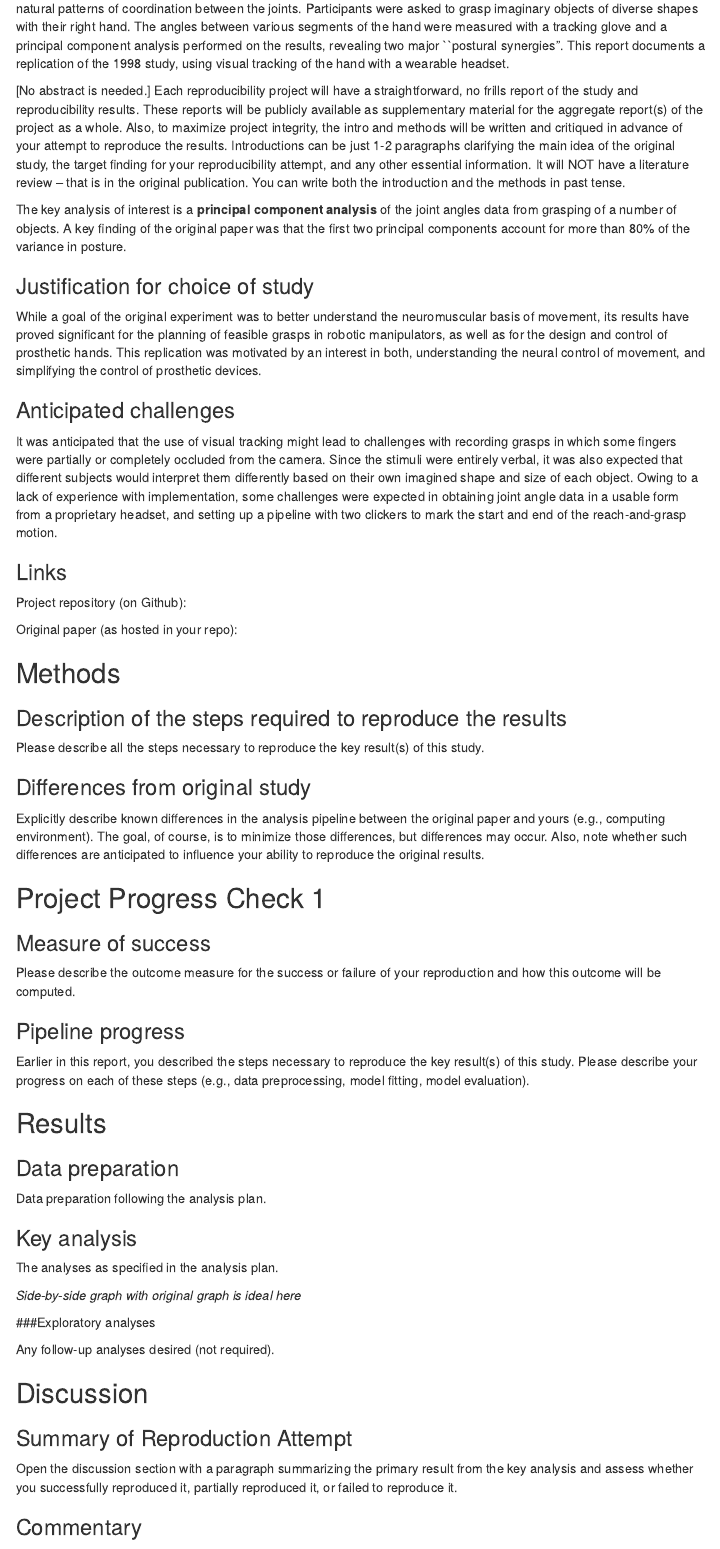
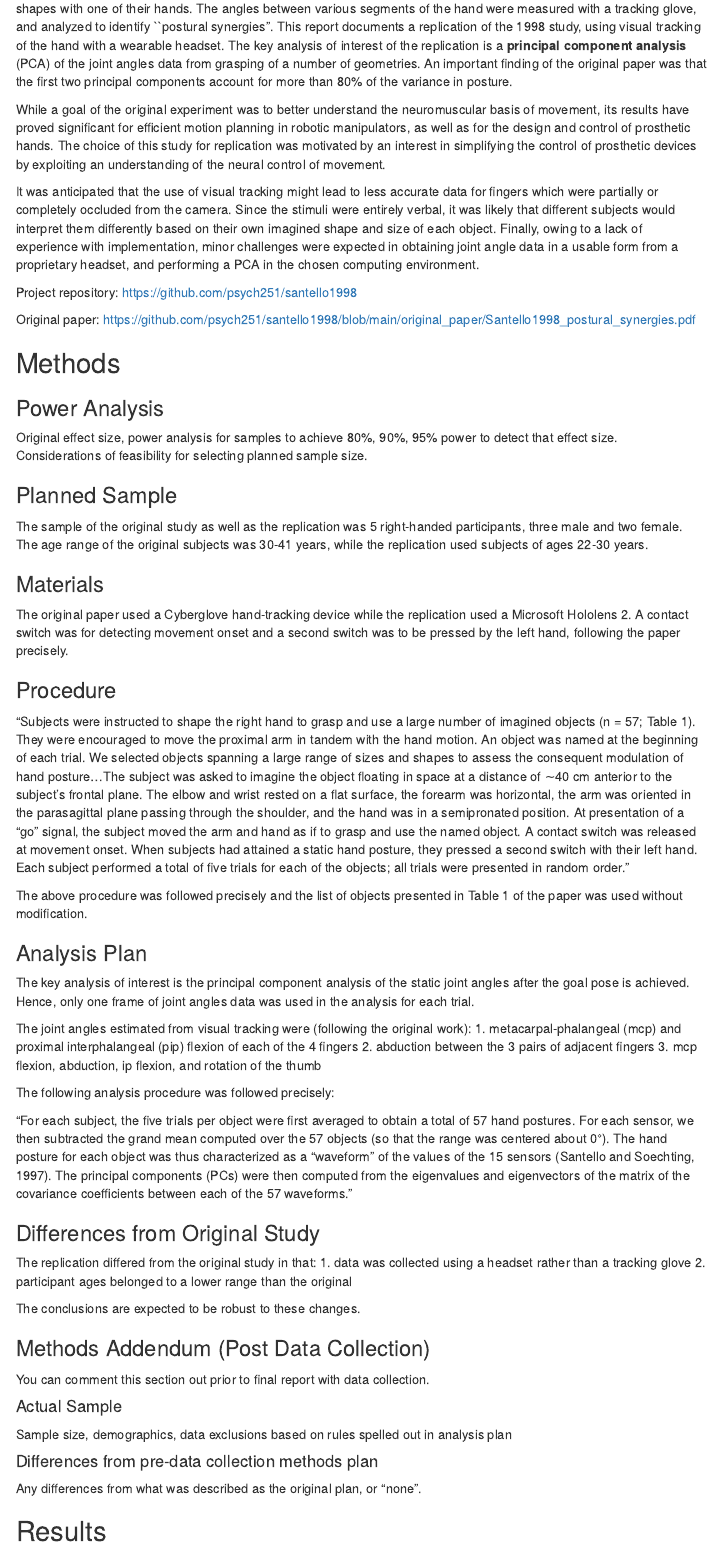
Before and after one commit to psych251/santello1998, an R Markdown document (writeup/writeup_santello1998.Rmd): the page in a window 1100 px wide, from 330 px down before the commit and from 310 px down after it. Rendered offline with R 4.5, knitr and Pandoc, with nearby package versions; some code elsewhere in the file could not run offline; menus at the side of the page are left out.

Commit message:
Switch to repl template and add methods and preanalysis

````diff
--- a/writeup/writeup_santello1998.Rmd
+++ b/writeup/writeup_santello1998.Rmd
@@ -1,5 +1,5 @@
 ---
-title: "Reproducibility Report for Postural Hand Synergies for Tool Use by Santello, Flanders and Soechting (1998, Journal of Neuroscience)"
+title: "Replication of Postural Hand Synergies for Tool Use by Santello, Flanders and Soechting (1998, Journal of Neuroscience)"
 author: "Shivani Guptasarma (shivanig@stanford.edu)"
 date: "`r format(Sys.time(), '%B %d, %Y')`"
 output:
@@ -10,59 +10,91 @@ output:
       collapsed: false
 ---
 
-<!-- Reproducibility reports should all use this template to standardize reporting across projects. These reports will be public supplementary materials that accompany the summary report(s) of the aggregate results. -->
+<!-- Replication reports should all use this template to standardize reporting across projects.  These reports will be public supplementary materials that accompany the summary report(s) of the aggregate results. -->
 
 ## Introduction
 
-A study was performed by Santello *et al.* in 1998 to investigate whether grasp postures formed by human hands showed natural patterns of coordination between the joints. Participants were asked to grasp imaginary objects of diverse shapes with their right hand. The angles between various segments of the hand were measured with a tracking glove and a principal component analysis performed on the results, revealing two major ``postural synergies". This report documents a replication of the 1998 study, using  visual tracking of the hand with a wearable headset.
+A study was performed by Santello *et al.* in 1998 to investigate whether grasping postures showed natural patterns of coordination between the many joints of the human hand. Participants were asked to grasp imaginary objects of diverse shapes with one of their hands. The angles between various segments of the hand were measured with a tracking glove, and analyzed to identify ``postural synergies". This report documents a replication of the 1998 study, using  visual tracking of the hand with a wearable headset. The key analysis of interest of the replication is a **principal component analysis** (PCA) of the joint angles data from grasping of a number of geometries. An important finding of the original paper was that the first two principal components account for more than 80% of the variance in posture.
 
-[No abstract is needed.]  Each reproducibility project will have a straightforward, no frills report of the study and reproducibility results. These reports will be publicly available as supplementary material for the aggregate report(s) of the project as a whole.  Also, to maximize project integrity, the intro and methods will be written and critiqued in advance of your attempt to reproduce the results. Introductions can be just 1-2 paragraphs clarifying the main idea of the original study, the target finding for your reproducibility attempt, and any other essential information.  It will NOT have a literature review -- that is in the original publication. You can write both the introduction and the methods in past tense.
+While a goal of the original experiment was to better understand the neuromuscular basis of movement, its results have proved significant for efficient motion planning in robotic manipulators, as well as for the design and control of prosthetic hands. The choice of this study for replication was motivated by an interest in simplifying the control of prosthetic devices by exploiting an understanding of the neural control of movement.
 
-The key analysis of interest is a **principal component analysis** of the joint angles data from grasping of a number of objects. A key finding of the original paper was that the first two principal components account for more than 80% of the variance in posture.
+It was anticipated that the use of visual tracking might lead to less accurate data for fingers which were partially or completely occluded from the camera. Since the stimuli were entirely verbal, it was likely that different subjects would interpret them differently based on their own imagined shape and size of each object. Finally, owing to a lack of experience with implementation, minor challenges were expected in obtaining joint angle data in a usable form from a proprietary headset, and performing a PCA in the chosen computing environment.
 
-### Justification for choice of study
+Project repository: [https://github.com/psych251/santello1998](https://github.com/psych251/santello1998)
 
-While a goal of the original experiment was to better understand the neuromuscular basis of movement, its results have proved significant for the planning of feasible grasps in robotic manipulators, as well as for the design and control of prosthetic hands. This replication was motivated by an interest in both, understanding the neural control of movement, and simplifying the control of prosthetic devices.
+Original paper: [https://github.com/psych251/santello1998/blob/main/original_paper/Santello1998_postural_synergies.pdf](https://github.com/psych251/santello1998/blob/main/original_paper/Santello1998_postural_synergies.pdf)
 
-### Anticipated challenges
-
-It was anticipated that the use of visual tracking might lead to challenges with recording grasps in which some fingers were partially or completely occluded from the camera. Since the stimuli were entirely verbal, it was also expected that different subjects would interpret them differently based on their own imagined shape and size of each object. Owing to a lack of experience with implementation, some challenges were expected in obtaining joint angle data in a usable form from a proprietary headset, and setting up a pipeline with two clickers to mark the start and end of the reach-and-grasp motion.
-
-### Links
-
-Project repository (on Github):
-
-Original paper (as hosted in your repo):
 
 ## Methods
 
-### Description of the steps required to reproduce the results
+### Power Analysis
 
-Please describe all the steps necessary to reproduce the key result(s) of this study.
+Original effect size, power analysis for samples to achieve 80%, 90%, 95% power to detect that effect size.  Considerations of feasibility for selecting planned sample size.
 
-### Differences from original study
+### Planned Sample
 
-Explicitly describe known differences in the analysis pipeline between the original paper and yours (e.g., computing environment). The goal, of course, is to minimize those differences, but differences may occur. Also, note whether such differences are anticipated to influence your ability to reproduce the original results.
+The sample of the original study as well as the replication was 5 right-handed participants, three male and two female. The age range of the original subjects was 30-41 years, while the replication used subjects of ages 22-30 years.
+<!--Planned sample size and/or termination rule, sampling frame, known demographics if any, preselection rules if any.-->
 
-## Project Progress Check 1
+### Materials
 
-### Measure of success
+The original paper used a Cyberglove hand-tracking device while the replication used a Microsoft Hololens 2. A contact switch was for detecting movement onset and a second switch was to be pressed by the left hand, following the paper precisely.
 
-Please describe the outcome measure for the success or failure of your reproduction and how this outcome will be computed.
+<!--All materials - can quote directly from original article - just put the text in quotations and note that this was followed precisely.  Or, quote directly and just point out exceptions to what was described in the original article.-->
 
+### Procedure
 
-### Pipeline progress
+"Subjects were instructed to shape the right hand to grasp and use a large number of imagined objects (n = 57; Table 1). They were encouraged to move the proximal arm in tandem with the hand motion. An object was named at the beginning of each trial. We selected objects spanning a large range of sizes and shapes to assess the consequent modulation of hand posture...The subject was asked to imagine the object floating in space at a distance of ∼40 cm anterior to the subject’s frontal plane. The elbow and wrist rested on a flat surface, the forearm was horizontal, the arm was oriented in the parasagittal plane passing through the shoulder, and the hand was in a semipronated position. At presentation of a “go” signal, the subject moved the arm and hand as if to grasp and use the named object. A contact switch was released at movement onset. When subjects had attained a static hand posture, they pressed a second switch with their left hand. Each subject performed a total of five trials for each of the objects; all trials were presented in random order."
 
-Earlier in this report, you described the steps necessary to reproduce the key result(s) of this study. Please describe your progress on each of these steps (e.g., data preprocessing, model fitting, model evaluation).
+The above procedure was followed precisely and the list of objects presented in Table 1 of the paper was used without modification.
+
+<!--Can quote directly from original article - just put the text in quotations and note that this was followed precisely.  Or, quote directly and just point out exceptions to what was described in the original article.-->
+
+### Analysis Plan
+
+The key analysis of interest is the principal component analysis of the static joint angles after the goal pose is achieved. Hence, only one frame of joint angles data was used in the analysis for each trial.
+
+The joint angles estimated from visual tracking were (following the original work):
+1. metacarpal-phalangeal (mcp) and proximal interphalangeal (pip) flexion of each of the 4 fingers
+2. abduction between the 3 pairs of adjacent fingers
+3. mcp flexion, abduction, ip flexion, and rotation of the thumb
+
+The following analysis procedure was followed precisely:
+
+"For each subject, the five trials per object were first averaged to obtain a total of 57 hand postures. For each sensor, we then subtracted the grand mean computed over the 57 objects (so that the range was centered about 0°). The hand posture for each object was thus characterized as a “waveform” of the values of the 15 sensors (Santello and Soechting, 1997). The principal components (PCs) were then computed from the eigenvalues and eigenvectors of the matrix of the covariance coefficients between each of the 57 waveforms."
+
+<!--Can also quote directly, though it is less often spelled out effectively for an analysis strategy section.  The key is to report an analysis strategy that is as close to the original - data cleaning rules, data exclusion rules, covariates, etc. - as possible.
+
+**Clarify key analysis of interest here**  You can also pre-specify additional analyses you plan to do.-->
+
+### Differences from Original Study
+
+The replication differed from the original study in that:
+1. data was collected using a headset rather than a tracking glove
+2. participant ages belonged to a lower range than the original
+
+The conclusions are expected to be robust to these changes.
+
+<!--Explicitly describe known differences in sample, setting, procedure, and analysis plan from original study.  The goal, of course, is to minimize those differences, but differences will inevitably occur.  Also, note whether such differences are anticipated to make a difference based on claims in the original article or subsequent published research on the conditions for obtaining the effect.-->
+
+### Methods Addendum (Post Data Collection)
+
+You can comment this section out prior to final report with data collection.
+
+#### Actual Sample
+  Sample size, demographics, data exclusions based on rules spelled out in analysis plan
+
+#### Differences from pre-data collection methods plan
+  Any differences from what was described as the original plan, or “none”.
 
 
 ## Results
+
 
 ### Data preparation
 
 Data preparation following the analysis plan.
 
-```{r include=F}
-### Data Preparation
+```{r include=T}
+###Data Preparation
 
-#### Load Relevant Libraries and Functions
@@ -69,2 +108 @@ Data preparation following the analysis plan.
 
-#### Import data
@@ -75,5 +139,4 @@ Data preparation following the analysis plan.
 ```
 
-### Key analysis
+### Confirmatory analysis
 
-The analyses as specified in the analysis plan.
@@ -86,6 +170,5 @@ Any follow-up analyses desired (not required).
 
 ## Discussion
 
-### Summary of Reproduction Attempt
+### Summary of Replication Attempt
 
-Open the discussion section with a paragraph summarizing the primary result from the key analysis and assess whether you successfully reproduced it, partially reproduced it, or failed to reproduce it.
````
Also changed, not shown: writeup/writeup_santello1998.Rmd (57 more changed lines).
